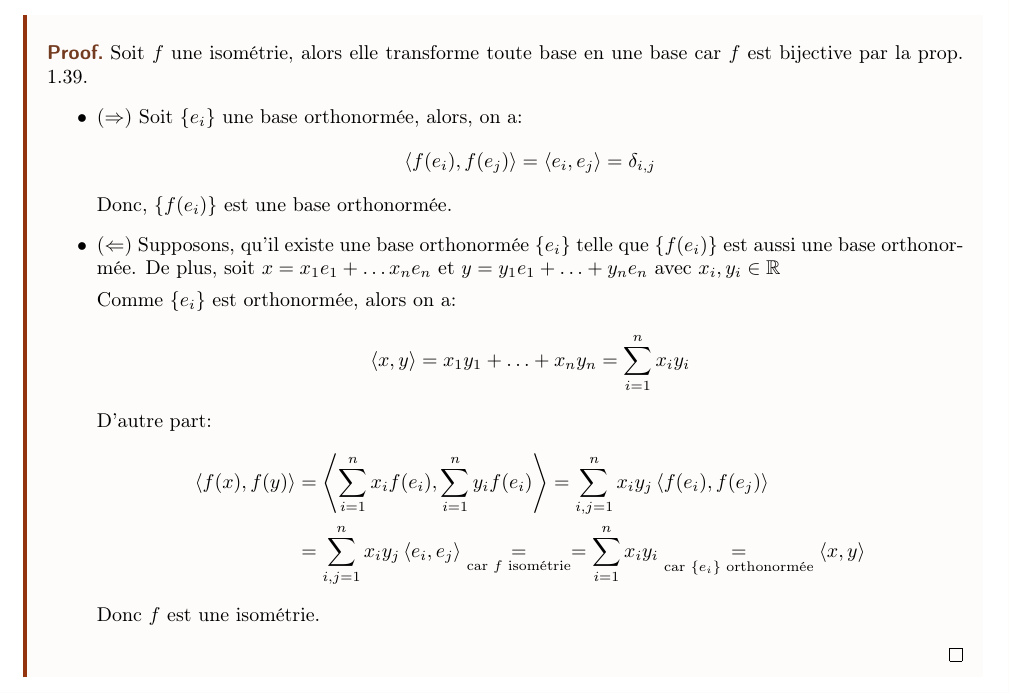
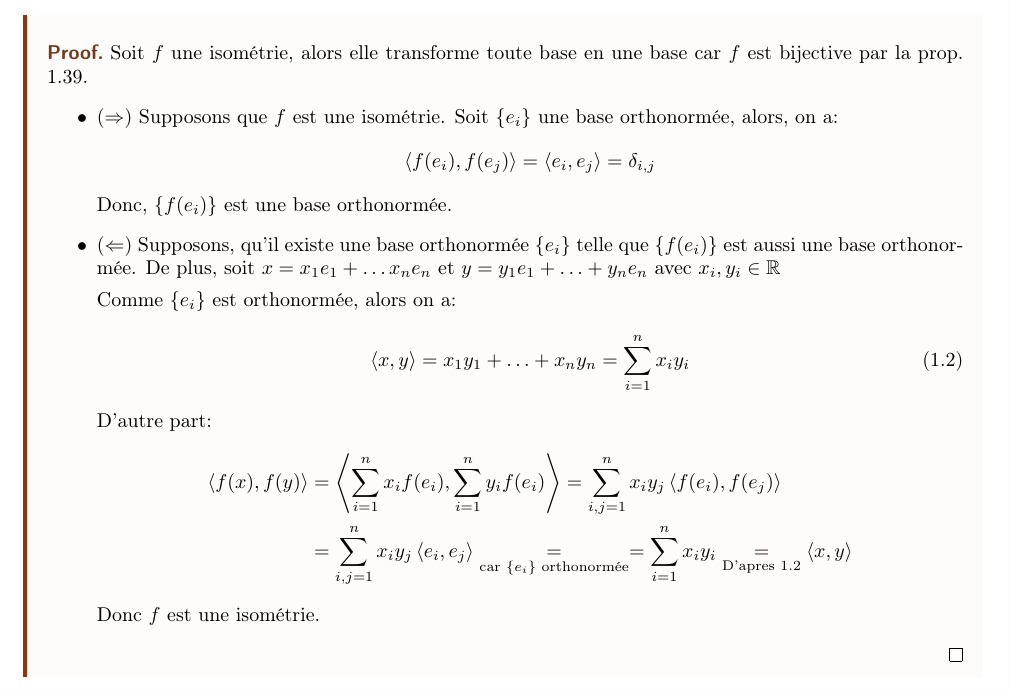
Before and after one commit to DobbiKov/semester4-lecture-notes, a LaTeX document (linalg/main.tex, which reads linalg/lec3.tex): part of page 18 of 24, cut so that both start at the same text. Compiled offline with pdfLaTeX.

Commit message:
fixed on algebra proof

```diff
--- a/linalg/lec3.tex
+++ b/linalg/lec3.tex
@@ -83,7 +83,7 @@
 \begin{preuve}
     Soit $f$ une isométrie, alors elle transforme toute base en une base car  $f$ est bijective par la prop. \ref{prop:isometrie-bijective}.
     \begin{itemize}
-        \item ($\implies$) Soit $\{e_i\}$ une base orthonormée, alors, on a:
+        \item ($\implies$) Supposons que $f$ est une isométrie. Soit $\{e_i\}$ une base orthonormée, alors, on a:
              \[
                  \scalair{f(e_i), f(e_j)} = \scalair{e_i, e_j} = \delta_{i,j}
             \]
@@ -91,13 +91,13 @@
         \item ($\impliedby$) Supposons, qu'il existe une base orthonormée $\{e_i\}$ telle que  $\{f(e_i)\}$ est aussi une base orthonormée. De plus, soit  $x = x_1e_1 + \ldots x_ne_n$ et $y = y_1e_1 + \ldots + y_ne_n$ avec $x_i, y_i \in \R$
             \par
             Comme $\{e_i\}$ est orthonormée, alors on a:
-             \[
-                 \scalair{x, y} = x_1y_1 + \ldots + x_ny_n = \sum_{i=1}^{n} x_iy_i
-            \]
+            \begin{equation}\label{eq:prod-scal-base-ortho}
+                \scalair{x, y} = x_1y_1 + \ldots + x_ny_n = \sum_{i=1}^{n} x_iy_i
+            \end{equation}
             D'autre part:
             \begin{align*}
                 \scalair{f(x), f(y)} &= \scalair{\sum_{i=1}^{n} x_if(e_i), \sum_{i=1}^{n} y_if(e_i)} = \sum_{i,j = 1}^{n} x_iy_j\scalair{f(e_i), f(e_j)}\\
-                                     &= \sum_{i,j=1}^{n} x_iy_j\scalair{e_i, e_j} \underset{\text{car } f \text{ isométrie}}{=} = \sum_{i=1}^{n} x_iy_i \underset{\text{car } \{e_i\} \text{ orthonormée}} = \scalair{x, y}
+                                     &= \sum_{i,j=1}^{n} x_iy_j\scalair{e_i, e_j} \underset{\text{car } \{e_i\} \text{ orthonormée}}{=} = \sum_{i=1}^{n} x_iy_i \underset{\text{D'apres } \ref{eq:prod-scal-base-ortho}}{=} \scalair{x, y}
             \end{align*}
             Donc $f$ est une isométrie.
     \end{itemize}
```
